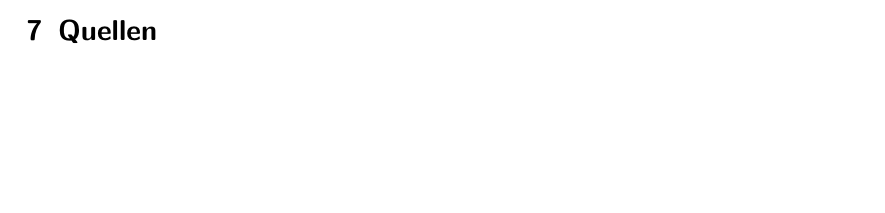
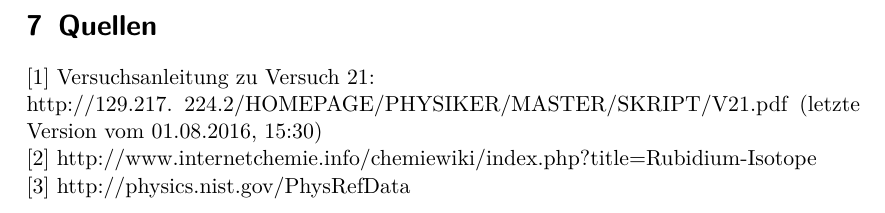
Before and after one commit to bjoern-lindhauer/masterpraktikum, a LaTeX document (V21/Protokoll/protokoll.tex): part of page 11 of 11 before the commit and part of page 12 of 12 after it, cut so that both start at the same text, the shorter picture padded with empty space. Compiled offline with pdfLaTeX.

Commit message:
Alle notwendigen Änderungen durchgeführt

```diff
--- a/V21/Protokoll/protokoll.tex
+++ b/V21/Protokoll/protokoll.tex
@@ -281,5 +281,11 @@ Dies bestätigt die Genauigkeit des Verfahrens des optischen Pumpens. \\
 Das Verhältnis der b-Werte liegt mit 0.71 deutlich unter dem erwarteten Wert, die Abweichung zum Theoriewert von 1.5 ist dabei höher als der angegebene Fehler.
 
 \section{Quellen}
+{[1]} Versuchsanleitung zu Versuch 21: \\
+http://129.217.
+224.2/HOMEPAGE/PHYSIKER/MASTER/SKRIPT/V21.pdf (letzte Version vom 01.08.2016, 15:30)\\
+{[2]} http://www.internetchemie.info/chemiewiki/index.php?title=Rubidium-Isotope \\
+{[3]} http://physics.nist.gov/PhysRefData
+
 
 \end{document}
```
Also changed, not shown: V59/Protokoll/protokoll.tex (+3 -2 lines), V59/Daten/plotgleich.png, 1 other file.
